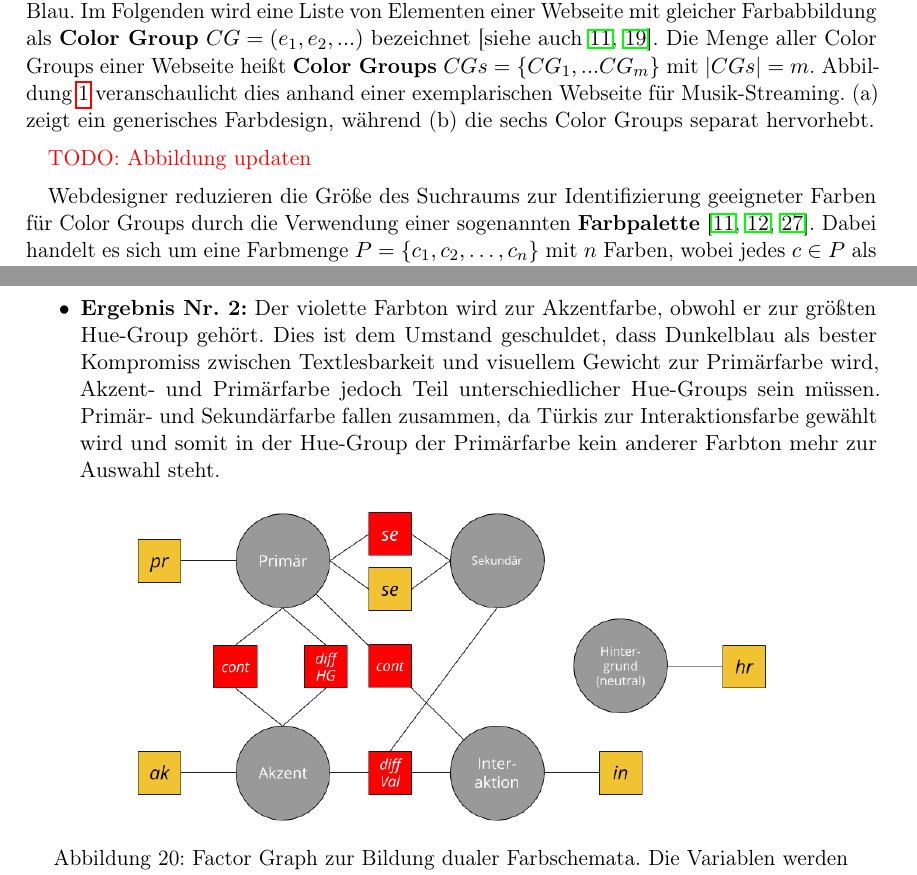
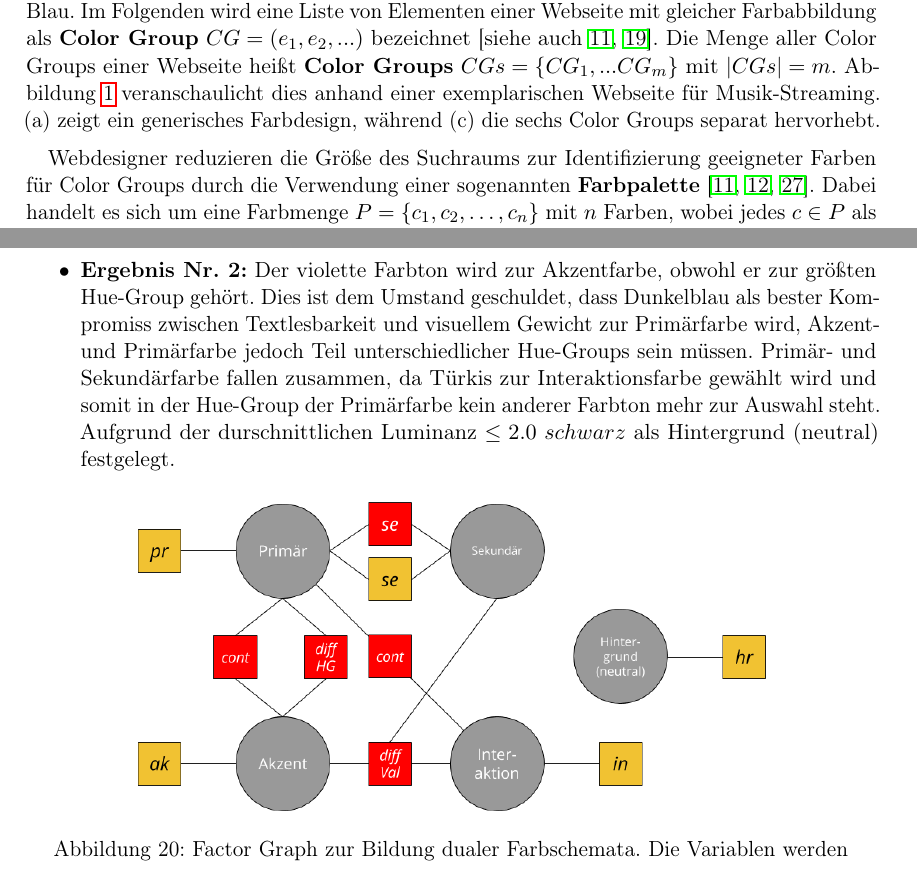
Before and after one commit to philderfuchs/Masterprojekt_Handreichung, a LaTeX paper (main.tex, which reads einleitung.tex, farbschema.tex): two parts of pages 3 and 27 of 32 before the commit and two parts of pages 3 and 28 of 33 after it, joined at a grey line, cut so that both start at the same text. Compiled offline with pdfLaTeX.

Commit message:
Updated images

```diff
--- a/einleitung.tex
+++ b/einleitung.tex
@@ -14,5 +14,5 @@ Der CSS-Standard zur Beschreibung der Formatierung von HTML-Dokumenten definiert
 \end{enumerate}
 Es wird also die Farbbestimmung von Vorder- und Hintergrundfarben fokussiert. Rahmen, Textdekoration und sonstige färbbare Eigenschaften werden nicht betrachtet.
 
-Üblicherweise werden mehrere Elemente eines HTML-Dokuments auf die selbe Farbe abgebildet. Ein Beispiel ist die Darstellung aller Links ($e.c_\text{text}$) sowie Buttons ($e.c_\text{background}$) in Blau. Im Folgenden wird eine Liste von Elementen einer Webseite mit gleicher Farbabbildung als \textbf{Color Group} $CG = (e_1, e_2, ...) $ bezeichnet \citep[siehe auch][]{webpage, patterns}. Die Menge aller Color Groups einer Webseite heißt \textbf{Color Groups} $CGs = \{CG_1, ... CG_m\}$ mit $|CGs| = m$. Abbildung \ref{fig:colorgroups} veranschaulicht dies anhand einer exemplarischen Webseite für Musik-Streaming. (a) zeigt ein generisches Farbdesign, während (b) die sechs Color Groups separat hervorhebt.
+Üblicherweise werden mehrere Elemente eines HTML-Dokuments auf die selbe Farbe abgebildet. Ein Beispiel ist die Darstellung aller Links ($e.c_\text{text}$) sowie Buttons ($e.c_\text{background}$) in Blau. Im Folgenden wird eine Liste von Elementen einer Webseite mit gleicher Farbabbildung als \textbf{Color Group} $CG = (e_1, e_2, ...) $ bezeichnet \citep[siehe auch][]{webpage, patterns}. Die Menge aller Color Groups einer Webseite heißt \textbf{Color Groups} $CGs = \{CG_1, ... CG_m\}$ mit $|CGs| = m$. Abbildung \ref{fig:colorgroups} veranschaulicht dies anhand einer exemplarischen Webseite für Musik-Streaming. (a) zeigt ein generisches Farbdesign, während (c) die sechs Color Groups separat hervorhebt.
 
@@ -26,4 +25,3 @@ Es wird also die Farbbestimmung von Vorder- und Hintergrundfarben fokussiert. Ra
-\textcolor{red}{TODO: Abbildung updaten}
 
 Webdesigner reduzieren die Größe des Suchraums zur Identifizierung geeigneter Farben für Color Groups durch die Verwendung einer sogenannten \textbf{Farbpalette} \citep{webpage, webdesign, webx0}. Dabei handelt es sich um eine Farbmenge $P = \{c_1, c_2, \ldots, c_n\}$ mit $n$ Farben, wobei jedes $c \in P$ als String von RGB Werten kodiert wird. Die Farbgestaltung einer Webseite ist die Abbildung aller enthaltenen Color Groups auf eine Farbe der Palette. Dies wird als die Funktion $f_\text{coloration}: CGs \to P$ mit folgender Definition modelliert:
 
--- a/farbschema.tex
+++ b/farbschema.tex
@@ -85,7 +85,7 @@ Soft Constraints:
 
  \begin{itemize}
 	\item \textbf{Ergebnis Nr. 1:} Erwartungsgemäße Färbung.
-	\item \textbf{Ergebnis Nr. 2:} Der violette Farbton wird zur Akzentfarbe, obwohl er zur größten Hue-Group gehört. Dies ist dem Umstand geschuldet, dass Dunkelblau als bester Kompromiss zwischen Textlesbarkeit und visuellem Gewicht zur Primärfarbe wird, Akzent- und Primärfarbe jedoch Teil unterschiedlicher Hue-Groups sein müssen. Primär- und Sekundärfarbe fallen zusammen, da Türkis zur Interaktionsfarbe gewählt wird und somit in der Hue-Group der Primärfarbe kein anderer Farbton mehr zur Auswahl steht.
+	\item \textbf{Ergebnis Nr. 2:} Der violette Farbton wird zur Akzentfarbe, obwohl er zur größten Hue-Group gehört. Dies ist dem Umstand geschuldet, dass Dunkelblau als bester Kompromiss zwischen Textlesbarkeit und visuellem Gewicht zur Primärfarbe wird, Akzent- und Primärfarbe jedoch Teil unterschiedlicher Hue-Groups sein müssen. Primär- und Sekundärfarbe fallen zusammen, da Türkis zur Interaktionsfarbe gewählt wird und somit in der Hue-Group der Primärfarbe kein anderer Farbton mehr zur Auswahl steht. Aufgrund der durschnittlichen Luminanz $\leq 2.0$ $schwarz$ als Hintergrund (neutral) festgelegt.
 \end{itemize}
 
 \begin{figure}[h]
```
Also changed, not shown: img/color_groups.png, img/results_triadic.png, einleitung.tex (9 more changed lines).
